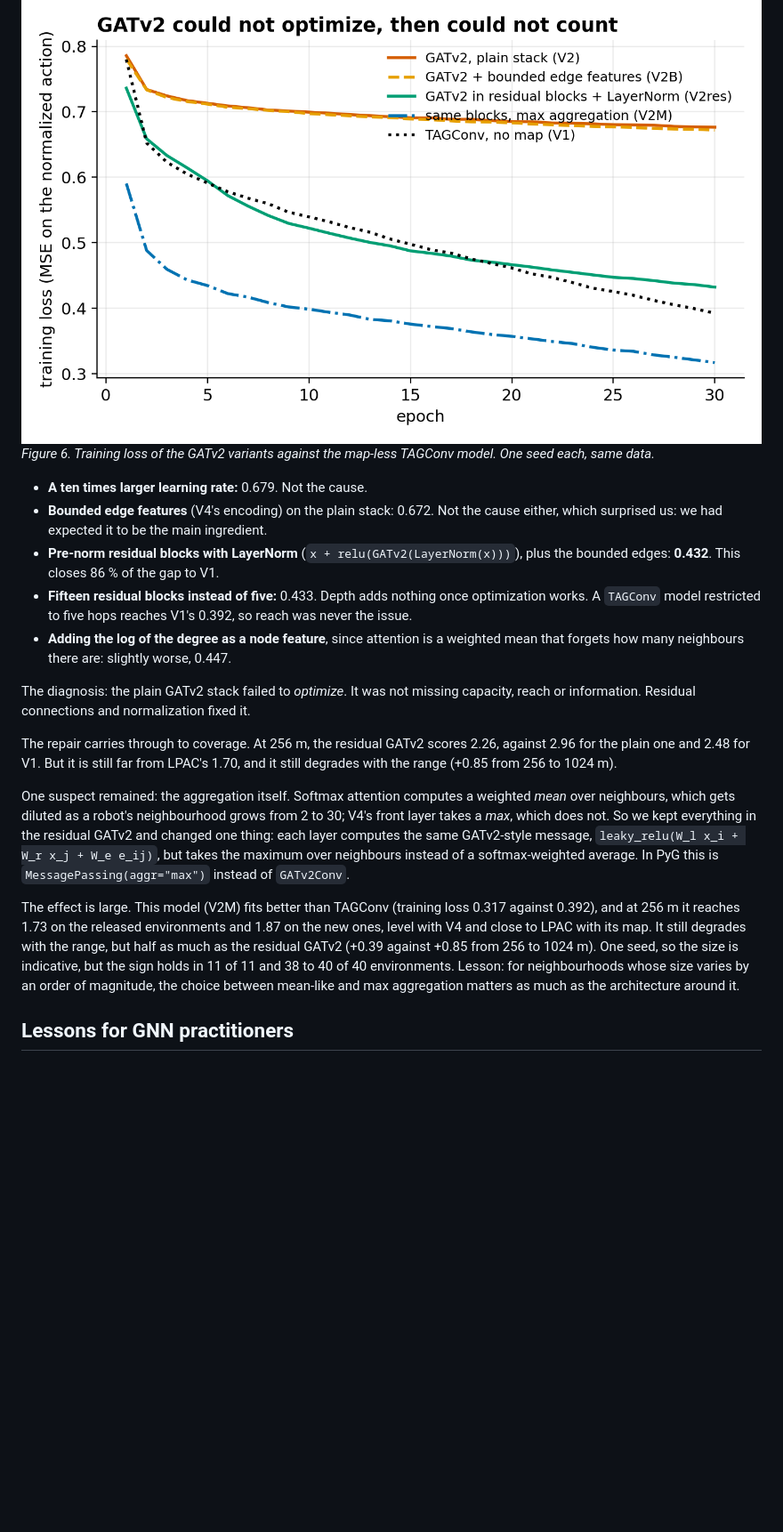
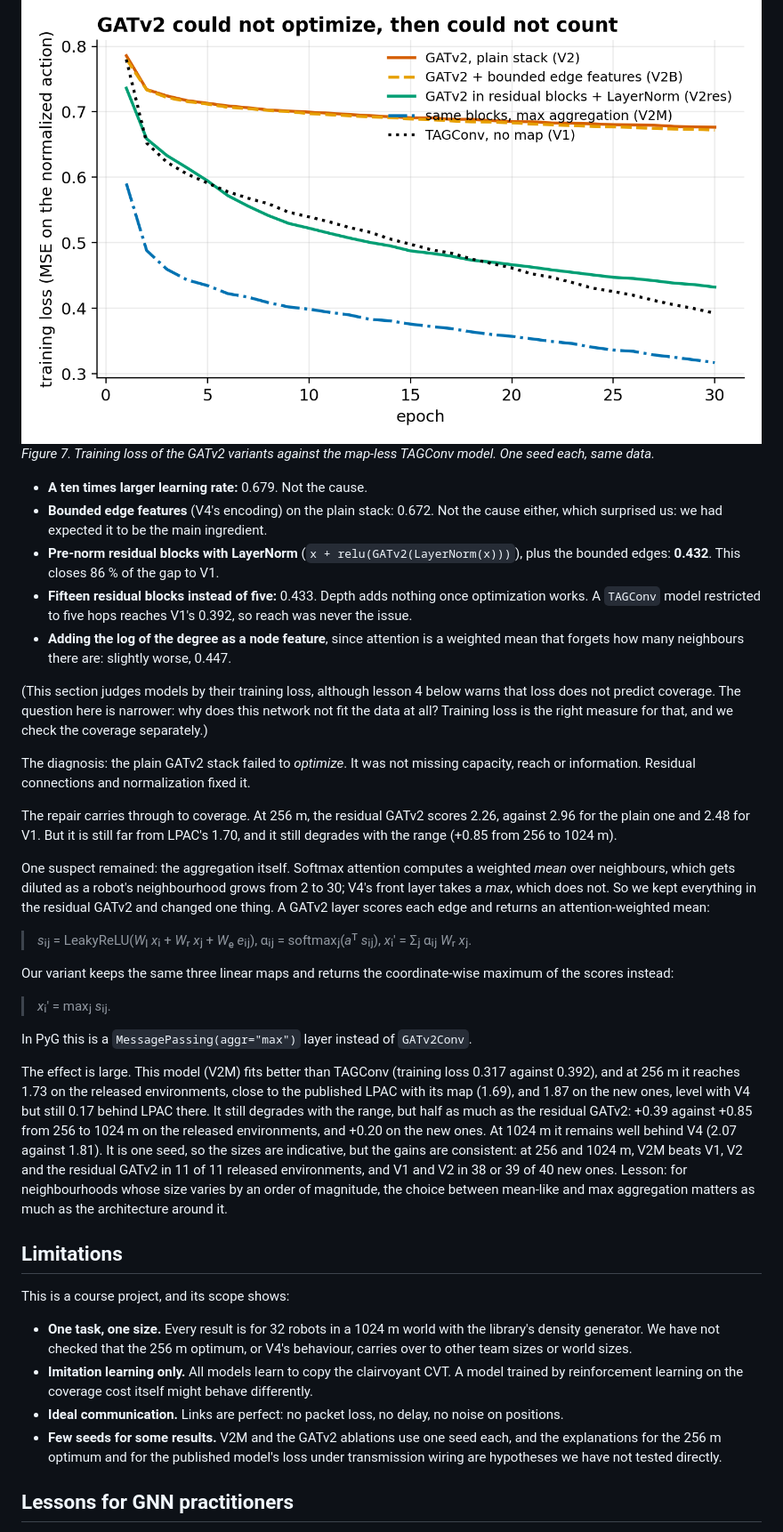
Before and after one commit to loicpoisson/lpac-communication-range, a Markdown page: medium/draft.md, the part around one of its changes. Shown at 89% size. Drawn GitHub-style; blank space fills up the shorter version.

```diff
--- a/medium/draft.md
+++ b/medium/draft.md
@@ -201,7 +212,7 @@ An obvious idea for reading geometry on edges is attention. Our first attempt, V
 Is attention simply too weak here? We ran five 30-epoch ablations, each changing one thing:
 
 ![GATv2 training curves](figures/fig6_gatv2.png)
-*Figure 6. Training loss of the GATv2 variants against the map-less TAGConv model. One seed each, same data.*
+*Figure 7. Training loss of the GATv2 variants against the map-less TAGConv model. One seed each, same data.*
 
 * **A ten times larger learning rate:** 0.679. Not the cause.
 * **Bounded edge features** (V4's encoding) on the plain stack: 0.672. Not the cause either, which surprised us: we had expected it to be the main ingredient.
@@ -209,13 +220,32 @@ Is attention simply too weak here? We ran five 30-epoch ablations, each changing
 * **Fifteen residual blocks instead of five:** 0.433. Depth adds nothing once optimization works. A `TAGConv` model restricted to five hops reaches V1's 0.392, so reach was never the issue.
 * **Adding the log of the degree as a node feature**, since attention is a weighted mean that forgets how many neighbours there are: slightly worse, 0.447.
 
+(This section judges models by their training loss, although lesson 4 below warns that loss does not predict coverage. The question here is narrower: why does this network not fit the data at all? Training loss is the right measure for that, and we check the coverage separately.)
+
 The diagnosis: the plain GATv2 stack failed to *optimize*. It was not missing capacity, reach or information. Residual connections and normalization fixed it.
 
 The repair carries through to coverage. At 256 m, the residual GATv2 scores 2.26, against 2.96 for the plain one and 2.48 for V1. But it is still far from LPAC's 1.70, and it still degrades with the range (+0.85 from 256 to 1024 m).
 
-One suspect remained: the aggregation itself. Softmax attention computes a weighted *mean* over neighbours, which gets diluted as a robot's neighbourhood grows from 2 to 30; V4's front layer takes a *max*, which does not. So we kept everything in the residual GATv2 and changed one thing: each layer computes the same GATv2-style message, `leaky_relu(W_l x_i + W_r x_j + W_e e_ij)`, but takes the maximum over neighbours instead of a softmax-weighted average. In PyG this is `MessagePassing(aggr="max")` instead of `GATv2Conv`.
+One suspect remained: the aggregation itself. Softmax attention computes a weighted *mean* over neighbours, which gets diluted as a robot's neighbourhood grows from 2 to 30; V4's front layer takes a *max*, which does not. So we kept everything in the residual GATv2 and changed one thing. A GATv2 layer scores each edge and returns an attention-weighted mean:
 
-The effect is large. This model (V2M) fits better than TAGConv (training loss 0.317 against 0.392), and at 256 m it reaches 1.73 on the released environments and 1.87 on the new ones, level with V4 and close to LPAC with its map. It still degrades with the range, but half as much as the residual GATv2 (+0.39 against +0.85 from 256 to 1024 m). One seed, so the size is indicative, but the sign holds in 11 of 11 and 38 to 40 of 40 environments. Lesson: for neighbourhoods whose size varies by an order of magnitude, the choice between mean-like and max aggregation matters as much as the architecture around it.
+> *s*ᵢⱼ = LeakyReLU(*W*ₗ *x*ᵢ + *W*ᵣ *x*ⱼ + *W*ₑ *e*ᵢⱼ),  αᵢⱼ = softmaxⱼ(*a*ᵀ *s*ᵢⱼ),  *x*ᵢ′ = Σⱼ αᵢⱼ *W*ᵣ *x*ⱼ.
+
+Our variant keeps the same three linear maps and returns the coordinate-wise maximum of the scores instead:
+
+> *x*ᵢ′ = maxⱼ *s*ᵢⱼ.
+
+In PyG this is a `MessagePassing(aggr="max")` layer instead of `GATv2Conv`.
+
+The effect is large. This model (V2M) fits better than TAGConv (training loss 0.317 against 0.392), and at 256 m it reaches 1.73 on the released environments, close to the published LPAC with its map (1.69), and 1.87 on the new ones, level with V4 but still 0.17 behind LPAC there. It still degrades with the range, but half as much as the residual GATv2: +0.39 against +0.85 from 256 to 1024 m on the released environments, and +0.20 on the new ones. At 1024 m it remains well behind V4 (2.07 against 1.81). It is one seed, so the sizes are indicative, but the gains are consistent: at 256 and 1024 m, V2M beats V1, V2 and the residual GATv2 in 11 of 11 released environments, and V1 and V2 in 38 or 39 of 40 new ones. Lesson: for neighbourhoods whose size varies by an order of magnitude, the choice between mean-like and max aggregation matters as much as the architecture around it.
+
+## Limitations
+
+This is a course project, and its scope shows:
+
+* **One task, one size.** Every result is for 32 robots in a 1024 m world with the library's density generator. We have not checked that the 256 m optimum, or V4's behaviour, carries over to other team sizes or world sizes.
+* **Imitation learning only.** All models learn to copy the clairvoyant CVT. A model trained by reinforcement learning on the coverage cost itself might behave differently.
+* **Ideal communication.** Links are perfect: no packet loss, no delay, no noise on positions.
+* **Few seeds for some results.** V2M and the GATv2 ablations use one seed each, and the explanations for the 256 m optimum and for the published model's loss under transmission wiring are hypotheses we have not tested directly.
 
 ## Lessons for GNN practitioners
 
```
Also changed, not shown: other parts of medium/draft.md (+31 -20 lines), medium/figures/fig_arch.png (added), 2 other files.
